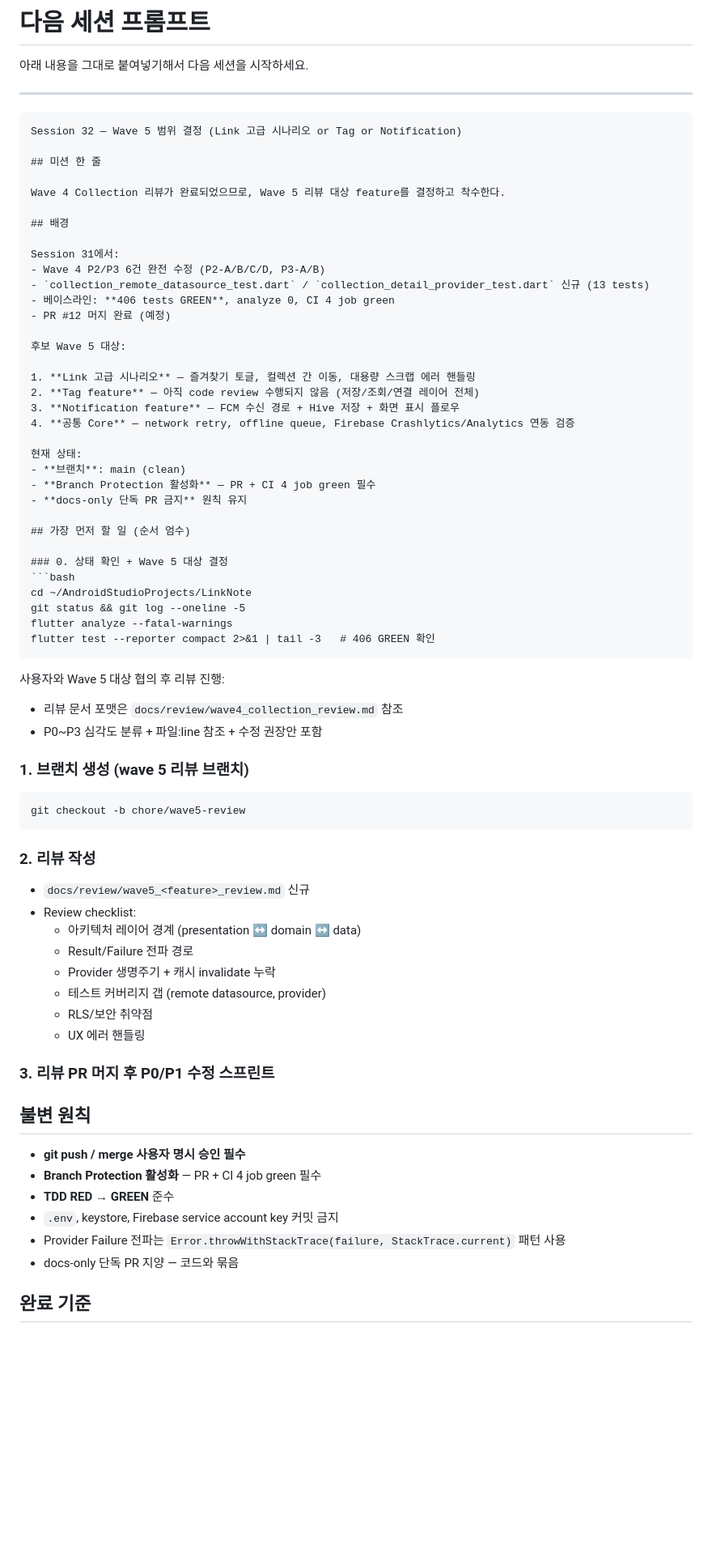
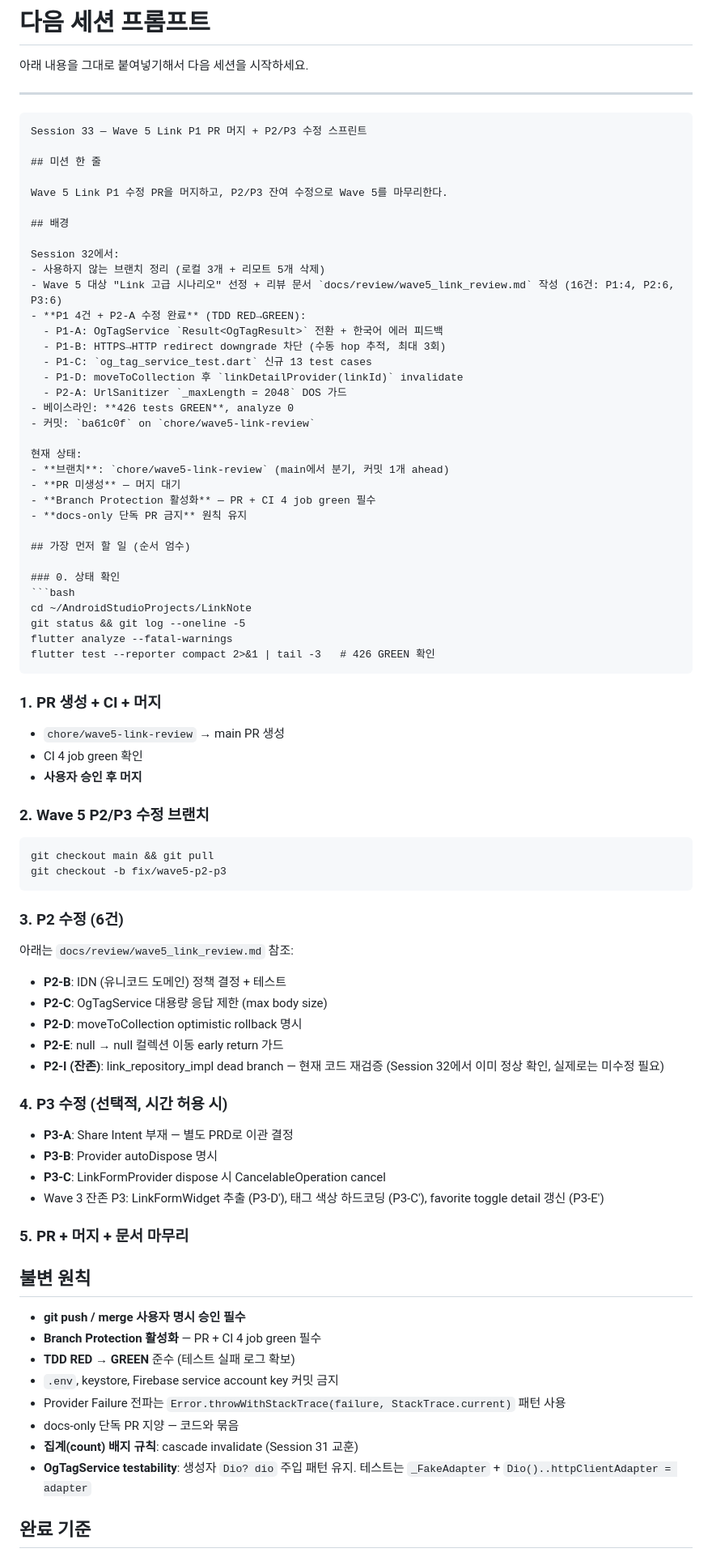
Before and after one commit to kaywalker91/LinkNote, a Markdown page: docs/next_session_prompt.md, the part around one of its changes. Shown at 81% size. Rendered like a GitHub page; blank space fills up the shorter version.

````diff
--- a/docs/next_session_prompt.md
+++ b/docs/next_session_prompt.md
@@ -5,71 +5,79 @@
 ---
 
 ```
-Session 32 — Wave 5 범위 결정 (Link 고급 시나리오 or Tag or Notification)
+Session 33 — Wave 5 Link P1 PR 머지 + P2/P3 수정 스프린트
 
 ## 미션 한 줄
 
-Wave 4 Collection 리뷰가 완료되었으므로, Wave 5 리뷰 대상 feature를 결정하고 착수한다.
+Wave 5 Link P1 수정 PR을 머지하고, P2/P3 잔여 수정으로 Wave 5를 마무리한다.
 
 ## 배경
 
-Session 31에서:
-- Wave 4 P2/P3 6건 완전 수정 (P2-A/B/C/D, P3-A/B)
-- `collection_remote_datasource_test.dart` / `collection_detail_provider_test.dart` 신규 (13 tests)
-- 베이스라인: **406 tests GREEN**, analyze 0, CI 4 job green
-- PR #12 머지 완료 (예정)
-
-후보 Wave 5 대상:
-
-1. **Link 고급 시나리오** — 즐겨찾기 토글, 컬렉션 간 이동, 대용량 스크랩 에러 핸들링
-2. **Tag feature** — 아직 code review 수행되지 않음 (저장/조회/연결 레이어 전체)
-3. **Notification feature** — FCM 수신 경로 + Hive 저장 + 화면 표시 플로우
-4. **공통 Core** — network retry, offline queue, Firebase Crashlytics/Analytics 연동 검증
+Session 32에서:
+- 사용하지 않는 브랜치 정리 (로컬 3개 + 리모트 5개 삭제)
+- Wave 5 대상 "Link 고급 시나리오" 선정 + 리뷰 문서 `docs/review/wave5_link_review.md` 작성 (16건: P1:4, P2:6, P3:6)
+- **P1 4건 + P2-A 수정 완료** (TDD RED→GREEN):
+  - P1-A: OgTagService `Result<OgTagResult>` 전환 + 한국어 에러 피드백
+  - P1-B: HTTPS→HTTP redirect downgrade 차단 (수동 hop 추적, 최대 3회)
+  - P1-C: `og_tag_service_test.dart` 신규 13 test cases
+  - P1-D: moveToCollection 후 `linkDetailProvider(linkId)` invalidate
+  - P2-A: UrlSanitizer `_maxLength = 2048` DOS 가드
+- 베이스라인: **426 tests GREEN**, analyze 0
+- 커밋: `ba61c0f` on `chore/wave5-link-review`
 
 현재 상태:
-- **브랜치**: main (clean)
+- **브랜치**: `chore/wave5-link-review` (main에서 분기, 커밋 1개 ahead)
+- **PR 미생성** — 머지 대기
 - **Branch Protection 활성화** — PR + CI 4 job green 필수
 - **docs-only 단독 PR 금지** 원칙 유지
 
 ## 가장 먼저 할 일 (순서 엄수)
 
-### 0. 상태 확인 + Wave 5 대상 결정
+### 0. 상태 확인
 ```bash
 cd ~/AndroidStudioProjects/LinkNote
 git status && git log --oneline -5
 flutter analyze --fatal-warnings
-flutter test --reporter compact 2>&1 | tail -3   # 406 GREEN 확인
+flutter test --reporter compact 2>&1 | tail -3   # 426 GREEN 확인
 ```
 
-사용자와 Wave 5 대상 협의 후 리뷰 진행:
-- 리뷰 문서 포맷은 `docs/review/wave4_collection_review.md` 참조
-- P0~P3 심각도 분류 + 파일:line 참조 + 수정 권장안 포함
+### 1. PR 생성 + CI + 머지
+- `chore/wave5-link-review` → main PR 생성
+- CI 4 job green 확인
+- **사용자 승인 후 머지**
 
-### 1. 브랜치 생성 (wave 5 리뷰 브랜치)
+### 2. Wave 5 P2/P3 수정 브랜치
 ```bash
-git checkout -b chore/wave5-review
+git checkout main && git pull
+git checkout -b fix/wave5-p2-p3
 ```
 
-### 2. 리뷰 작성
-- `docs/review/wave5_<feature>_review.md` 신규
-- Review checklist:
-  - 아키텍처 레이어 경계 (presentation ↔ domain ↔ data)
-  - Result/Failure 전파 경로
-  - Provider 생명주기 + 캐시 invalidate 누락
-  - 테스트 커버리지 갭 (remote datasource, provider)
-  - RLS/보안 취약점
-  - UX 에러 핸들링
+### 3. P2 수정 (6건)
+아래는 `docs/review/wave5_link_review.md` 참조:
+- **P2-B**: IDN (유니코드 도메인) 정책 결정 + 테스트
+- **P2-C**: OgTagService 대용량 응답 제한 (max body size)
+- **P2-D**: moveToCollection optimistic rollback 명시
+- **P2-E**: null → null 컬렉션 이동 early return 가드
+- **P2-I (잔존)**: link_repository_impl dead branch — 현재 코드 재검증 (Session 32에서 이미 정상 확인, 실제로는 미수정 필요)
 
-### 3. 리뷰 PR 머지 후 P0/P1 수정 스프린트
+### 4. P3 수정 (선택적, 시간 허용 시)
+- **P3-A**: Share Intent 부재 — 별도 PRD로 이관 결정
+- **P3-B**: Provider autoDispose 명시
+- **P3-C**: LinkFormProvider dispose 시 CancelableOperation cancel
+- Wave 3 잔존 P3: LinkFormWidget 추출 (P3-D'), 태그 색상 하드코딩 (P3-C'), favorite toggle detail 갱신 (P3-E')
+
+### 5. PR + 머지 + 문서 마무리
 
 ## 불변 원칙
 
 - **git push / merge 사용자 명시 승인 필수**
 - **Branch Protection 활성화** — PR + CI 4 job green 필수
-- **TDD RED → GREEN** 준수
+- **TDD RED → GREEN** 준수 (테스트 실패 로그 확보)
 - `.env`, keystore, Firebase service account key 커밋 금지
 - Provider Failure 전파는 `Error.throwWithStackTrace(failure, StackTrace.current)` 패턴 사용
 - docs-only 단독 PR 지양 — 코드와 묶음
+- **집계(count) 배지 규칙**: cascade invalidate (Session 31 교훈)
+- **OgTagService testability**: 생성자 `Dio? dio` 주입 패턴 유지. 테스트는 `_FakeAdapter` + `Dio()..httpClientAdapter = adapter`
 
 ## 완료 기준
 
````
Also changed, not shown: other parts of docs/next_session_prompt.md (+14 -12 lines), CHANGELOG.md (+21 -0 lines), docs/daily_task_log/2026-04-18_session32.md (added, +72 -0 lines).
